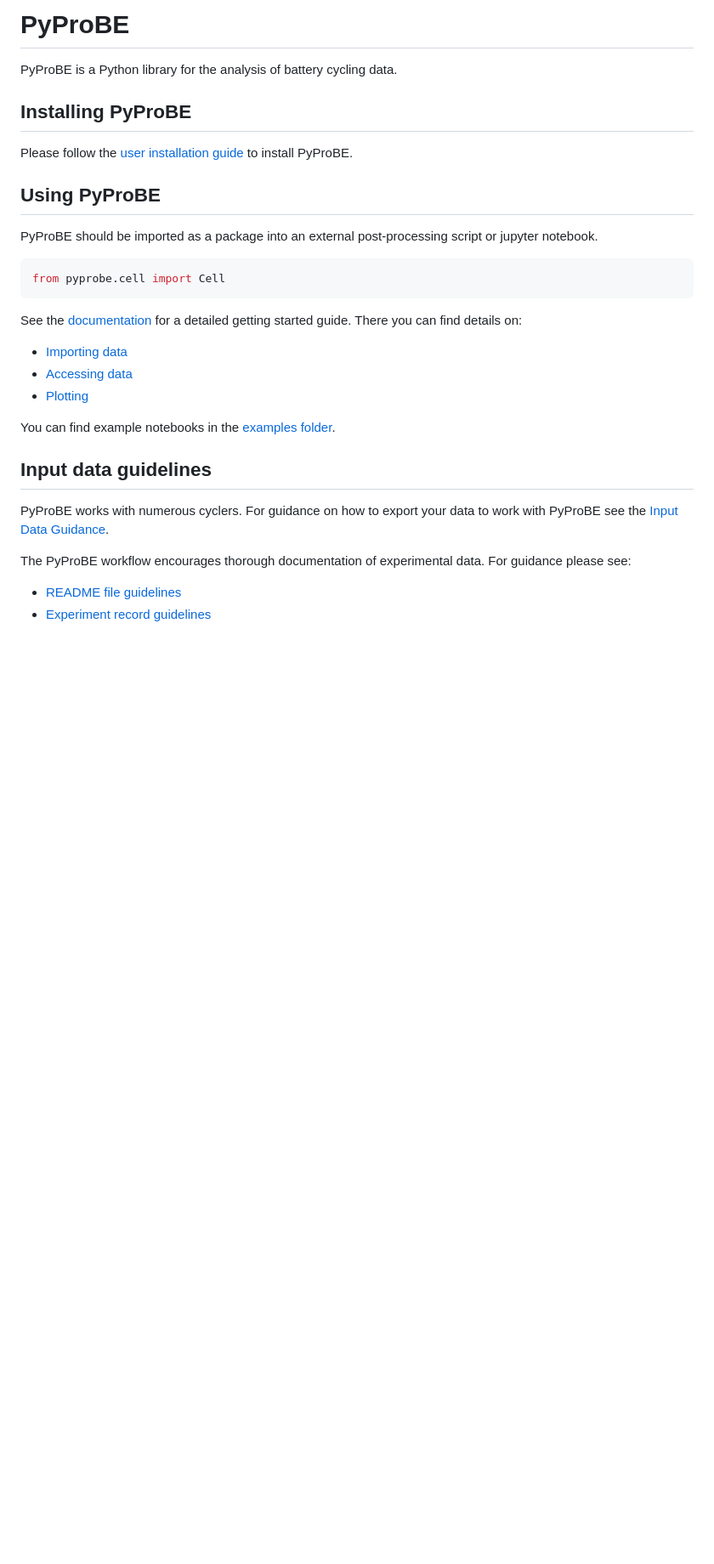
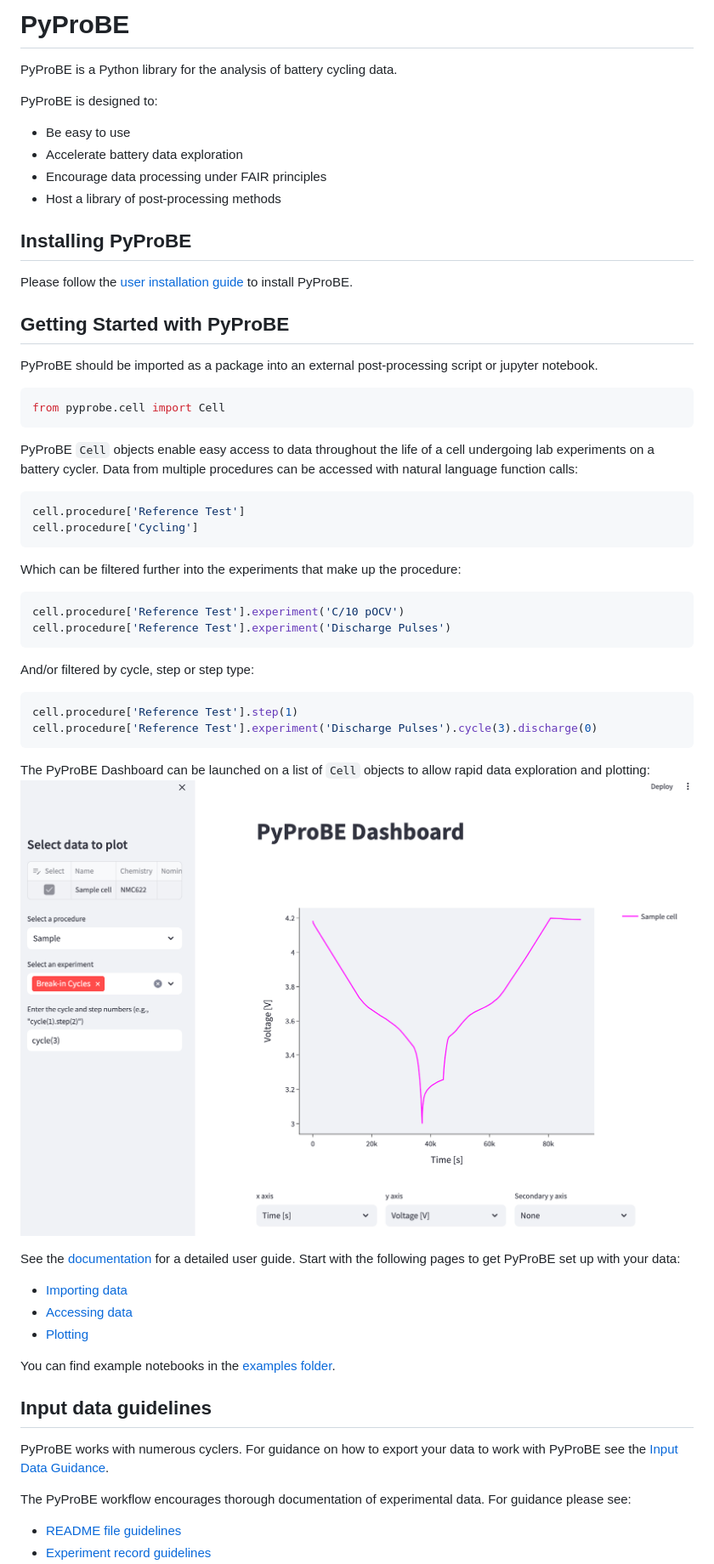
Before and after one commit to ImperialCollegeLondon/PyProBE, a Markdown page: README.md, the part around one of its changes. Shown at 85% size. Drawn GitHub-style; pictures changed too: docs/source/images/Dashboard.png (added); blank space fills up the shorter version.

Commit message:
Add blurb to readme

````diff
--- a/README.md
+++ b/README.md
@@ -1,17 +1,43 @@
 # PyProBE
 PyProBE is a Python library for the analysis of battery cycling data.
+
+PyProBE is designed to:
+- Be easy to use
+- Accelerate battery data exploration
+- Encourage data processing under FAIR principles
+- Host a library of post-processing methods
 
 ## Installing PyProBE
 Please follow the [user installation guide](https://congenial-adventure-mz797n5.pages.github.io/installation.html) to install PyProBE.
 
-## Using PyProBE
+## Getting Started with PyProBE
 PyProBE should be imported as a package into an external post-processing script or jupyter notebook.
 
 ```python
 from pyprobe.cell import Cell
 ```
 
-See the [documentation](https://congenial-adventure-mz797n5.pages.github.io) for a detailed getting started guide. There you can find details on:
+PyProBE ```Cell``` objects enable easy access to data throughout the life of a cell undergoing lab experiments on a battery cycler. Data from multiple procedures can be accessed with natural language function calls:
+```python
+cell.procedure['Reference Test']
+cell.procedure['Cycling']
+```
+
+Which can be filtered further into the experiments that make up the procedure:
+```python
+cell.procedure['Reference Test'].experiment('C/10 pOCV')
+cell.procedure['Reference Test'].experiment('Discharge Pulses')
+```
+And/or filtered by cycle, step or step type:
+```python
+cell.procedure['Reference Test'].step(1)
+cell.procedure['Reference Test'].experiment('Discharge Pulses').cycle(3).discharge(0)
+```
+
+The PyProBE Dashboard can be launched on a list of ```Cell``` objects to allow rapid data exploration and plotting:
+![PyProBE Dashboard](./docs/source/images/Dashboard.png)
+
+See the [documentation](https://congenial-adventure-mz797n5.pages.github.io) for a detailed user guide. Start with the following pages to get PyProBE set up with your data:
 - [Importing data](https://congenial-adventure-mz797n5.pages.github.io/importing_data.html)
 - [Accessing data](https://congenial-adventure-mz797n5.pages.github.io/accessing_data.html)
 - [Plotting](https://congenial-adventure-mz797n5.pages.github.io/plotting.html)
````
Also changed, not shown: other parts of README.md (+10 -3 lines).
